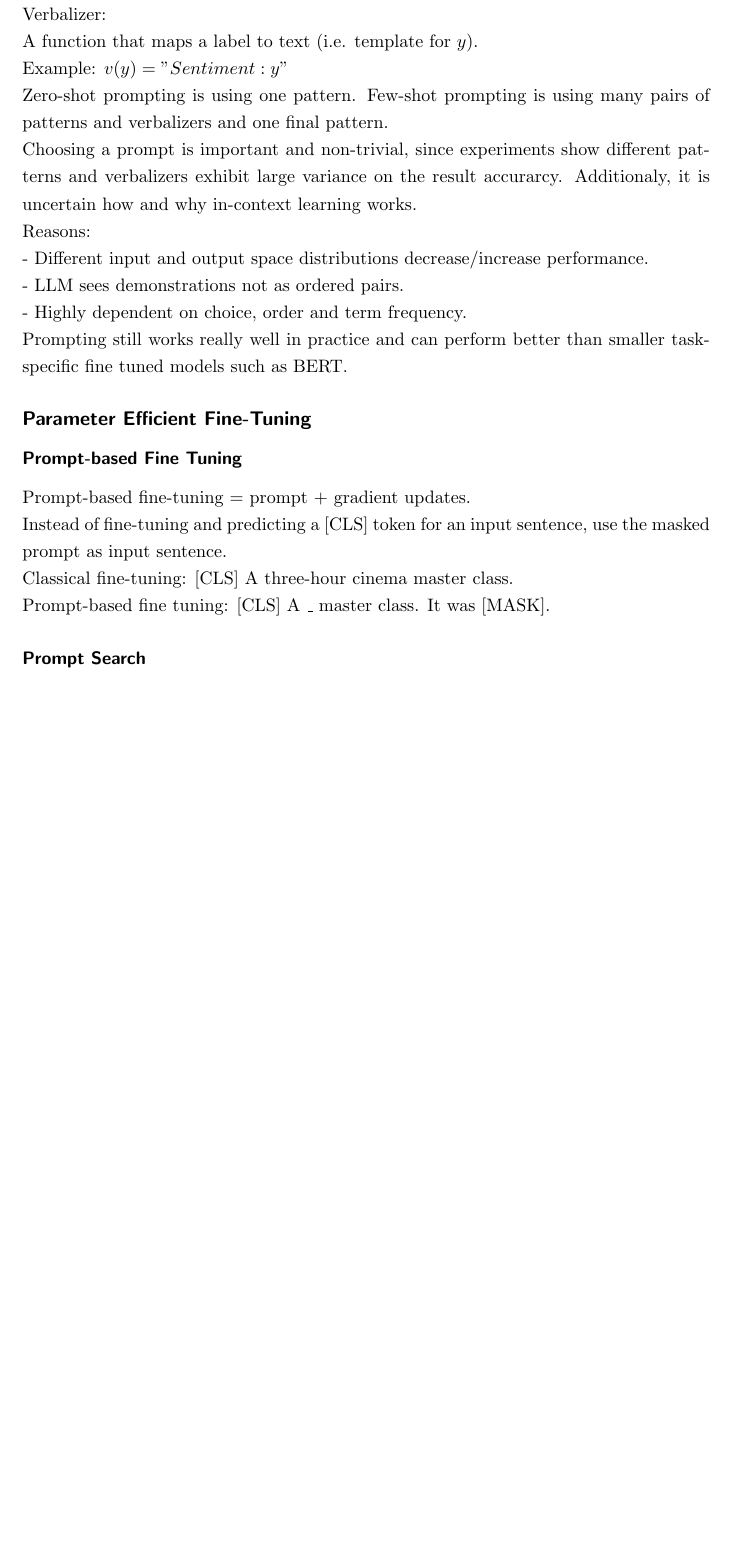
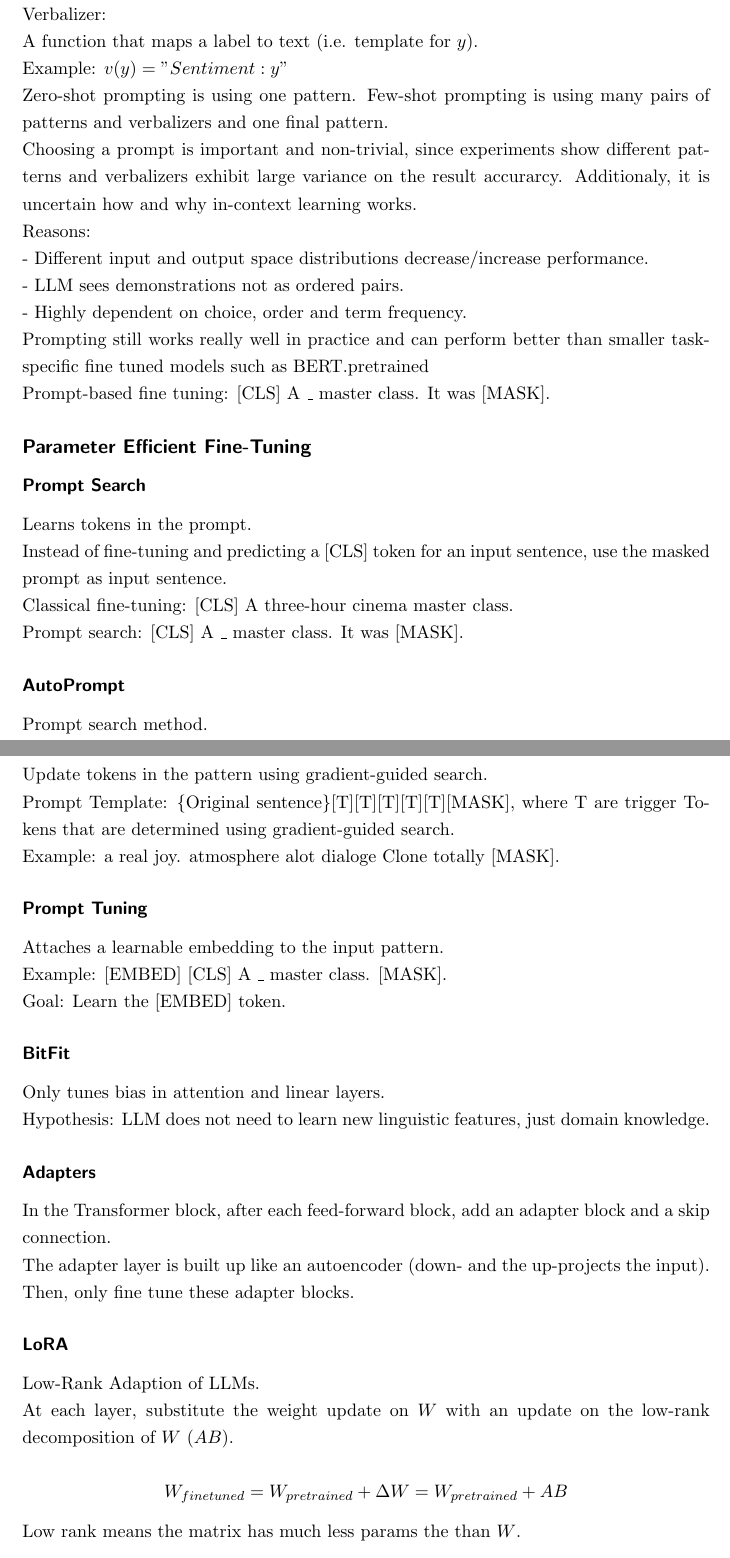
Before and after one commit to jaanisfehling/advanced-nlp, a LaTeX document (summary.tex): part of page 3 of 3 before the commit and two parts of pages 3 and 4 of 5 after it, the two joined at a grey line, cut so that both start at the same text, the shorter picture padded with empty space. Compiled offline with pdfLaTeX.

Commit message:
first block done

```diff
--- a/summary.tex
+++ b/summary.tex
@@ -73,15 +71,38 @@ Reasons:
 - Different input and output space distributions decrease/increase performance.
 - LLM sees demonstrations not as ordered pairs.
 - Highly dependent on choice, order and term frequency.
-Prompting still works really well in practice and can perform better than smaller task-specific fine tuned models such as BERT.
+Prompting still works really well in practice and can perform better than smaller task-specific fine tuned models such as BERT.pretrained
+Prompt-based fine tuning: [CLS] A \_ master class. It was [MASK].
 
 \subsection*{Parameter Efficient Fine-Tuning}
-
-\subsubsection*{Prompt-based Fine Tuning}
-Prompt-based fine-tuning = prompt + gradient updates.
+\subsubsection*{Prompt Search}
+Learns tokens in the prompt.
 Instead of fine-tuning and predicting a [CLS] token for an input sentence, use the masked prompt as input sentence.
 Classical fine-tuning: [CLS] A three-hour cinema master class.
-Prompt-based fine tuning: [CLS] A \_ master class. It was [MASK].
+Prompt search: [CLS] A \_ master class. It was [MASK].
 
-\subsubsection*{Prompt Search}
+\subsubsection*{AutoPrompt}
+Prompt search method.
+Update tokens in the pattern using gradient-guided search.
+Prompt Template: \{Original sentence\}[T][T][T][T][T][MASK], where T are trigger Tokens that are determined using gradient-guided search.
+Example: a real joy. atmosphere alot dialoge Clone totally [MASK].
 
+\subsubsection*{Prompt Tuning}
+Attaches a learnable embedding to the input pattern.
+Example: [EMBED] [CLS] A \_ master class. [MASK].
+Goal: Learn the [EMBED] token.
+
+\subsubsection*{BitFit}
+Only tunes bias in attention and linear layers.
+Hypothesis: LLM does not need to learn new linguistic features, just domain knowledge.
+
+\subsubsection*{Adapters}
+In the Transformer block, after each feed-forward block, add an adapter block and a skip connection.
+The adapter layer is built up like an autoencoder (down- and the up-projects the input).
+Then, only fine tune these adapter blocks.
+
+\subsubsection*{LoRA}
+Low-Rank Adaption of LLMs.
+At each layer, substitute the weight update on $W$ with an update on the low-rank decomposition of $W$ ($AB$).
+$$W_{finetuned} = W_{pretrained} + \Delta W = W_{pretrained} + AB$$
+Low rank means the matrix has much less params the than $W$.
```
Also changed, not shown: summary.pdf, summary.tex (34 more changed lines).
